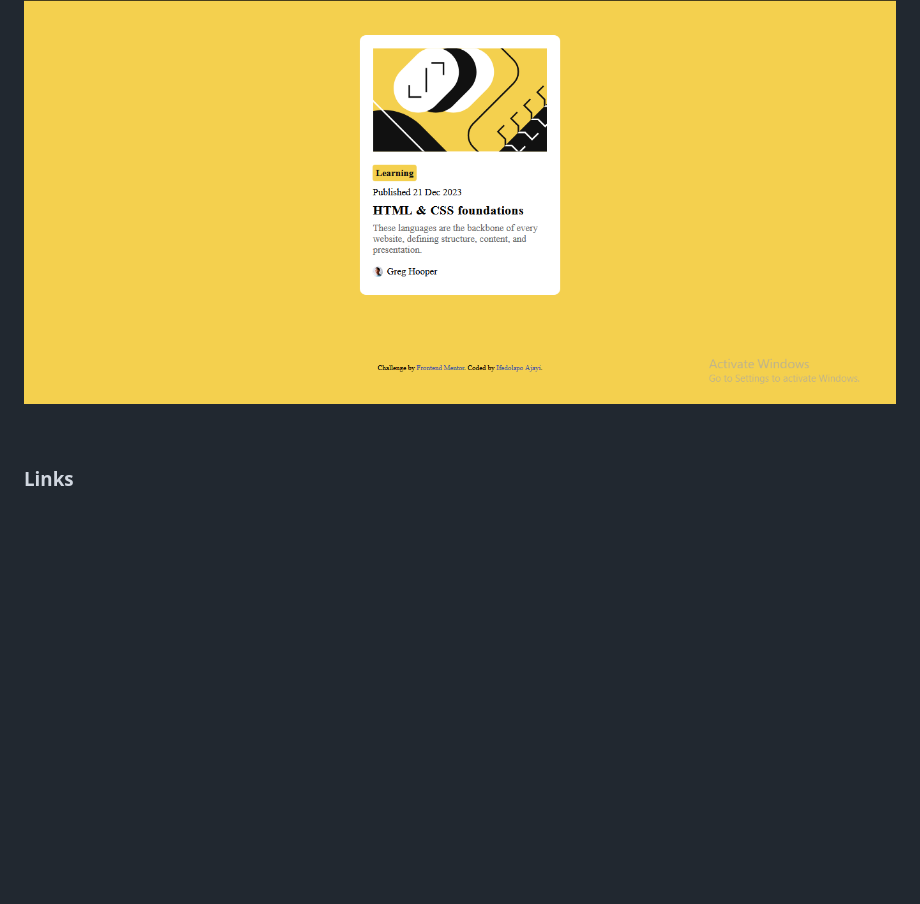
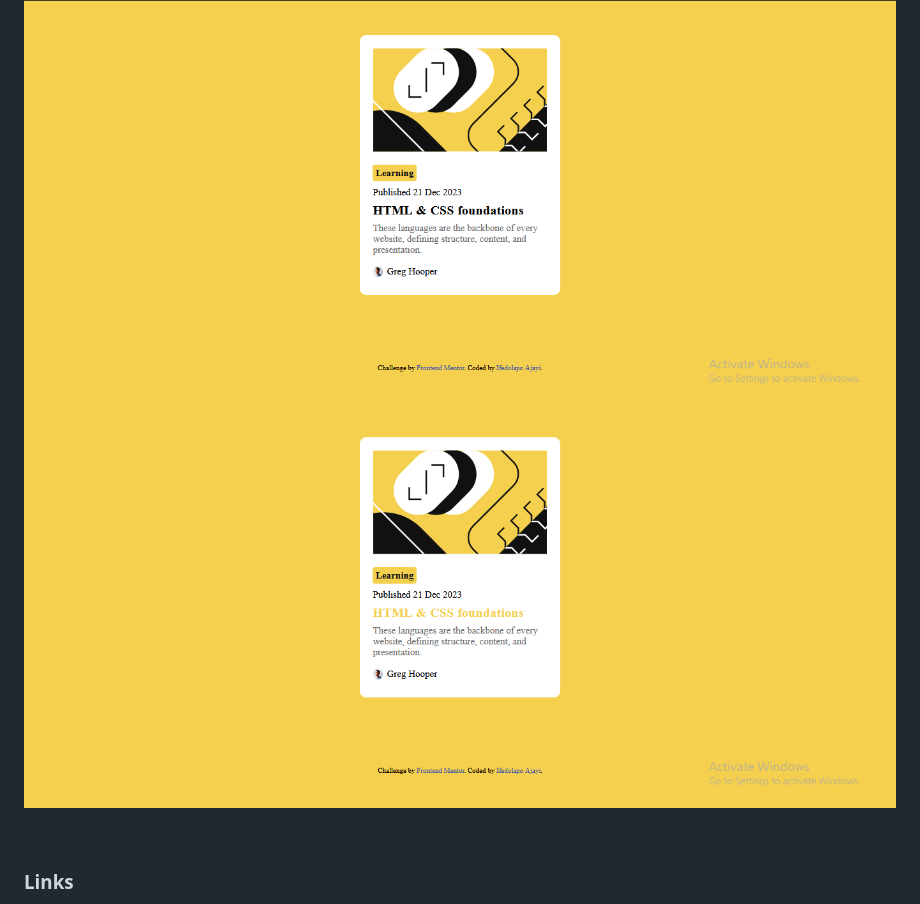
Before and after one commit to ifedolapo01/BlogPreviewCard, a Markdown page: README.md, the part around the change. Drawn GitHub-style; pictures changed too: assets/images/Final Screenshot On Hover.png (added); blank space fills up the shorter version.

Commit message:
added on hover and screenshot on hover

```diff
--- a/README.md
+++ b/README.md
@@ -27,6 +27,7 @@ Users should be able to:
 ### Screenshot
 
 ![](./assets/images/Final%20Screenshot.png)
+![](./assets/images/Final%20Screenshot%20On%20Hover.png)
 
 <br>
 
```
Also changed, not shown: 1 other file.
